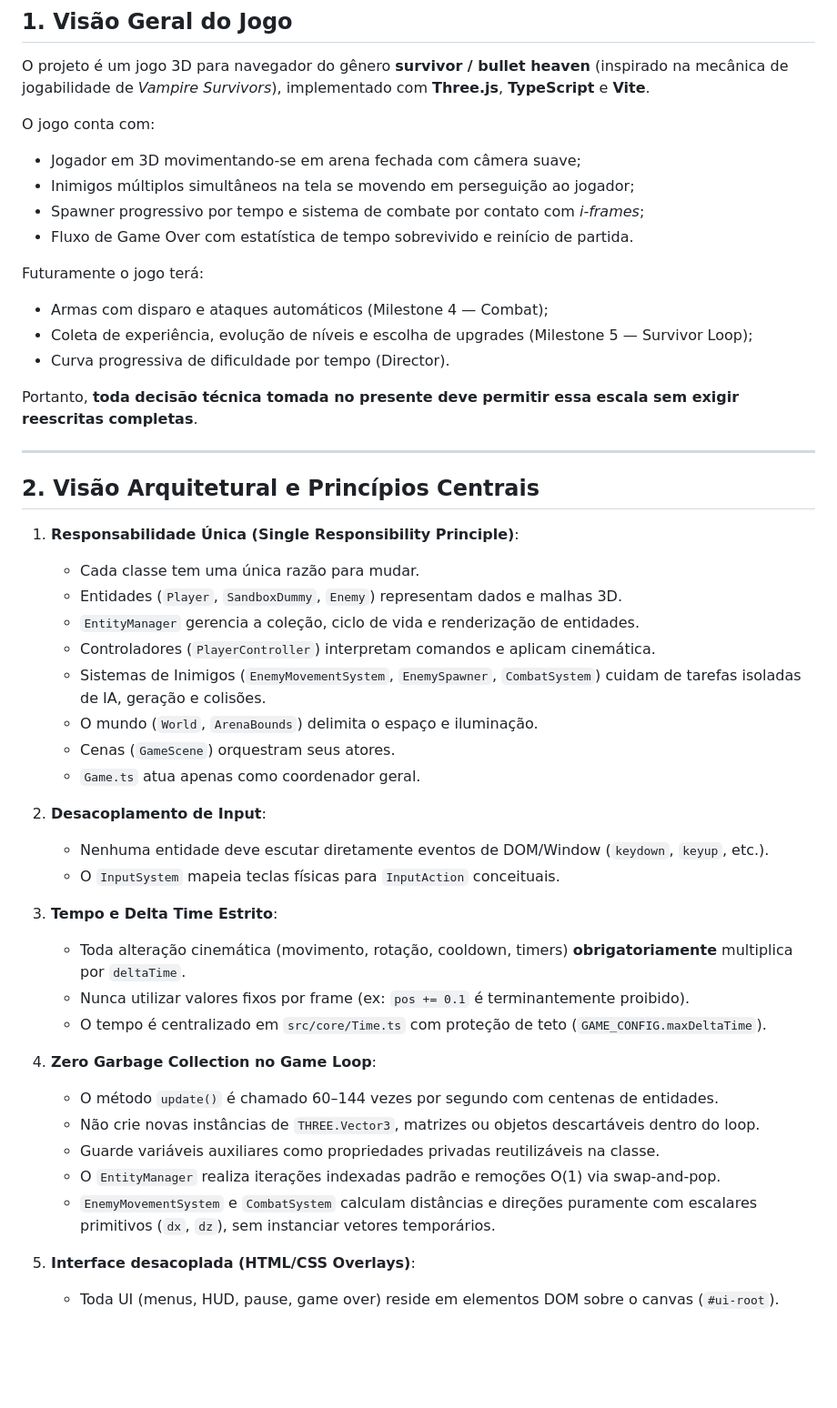
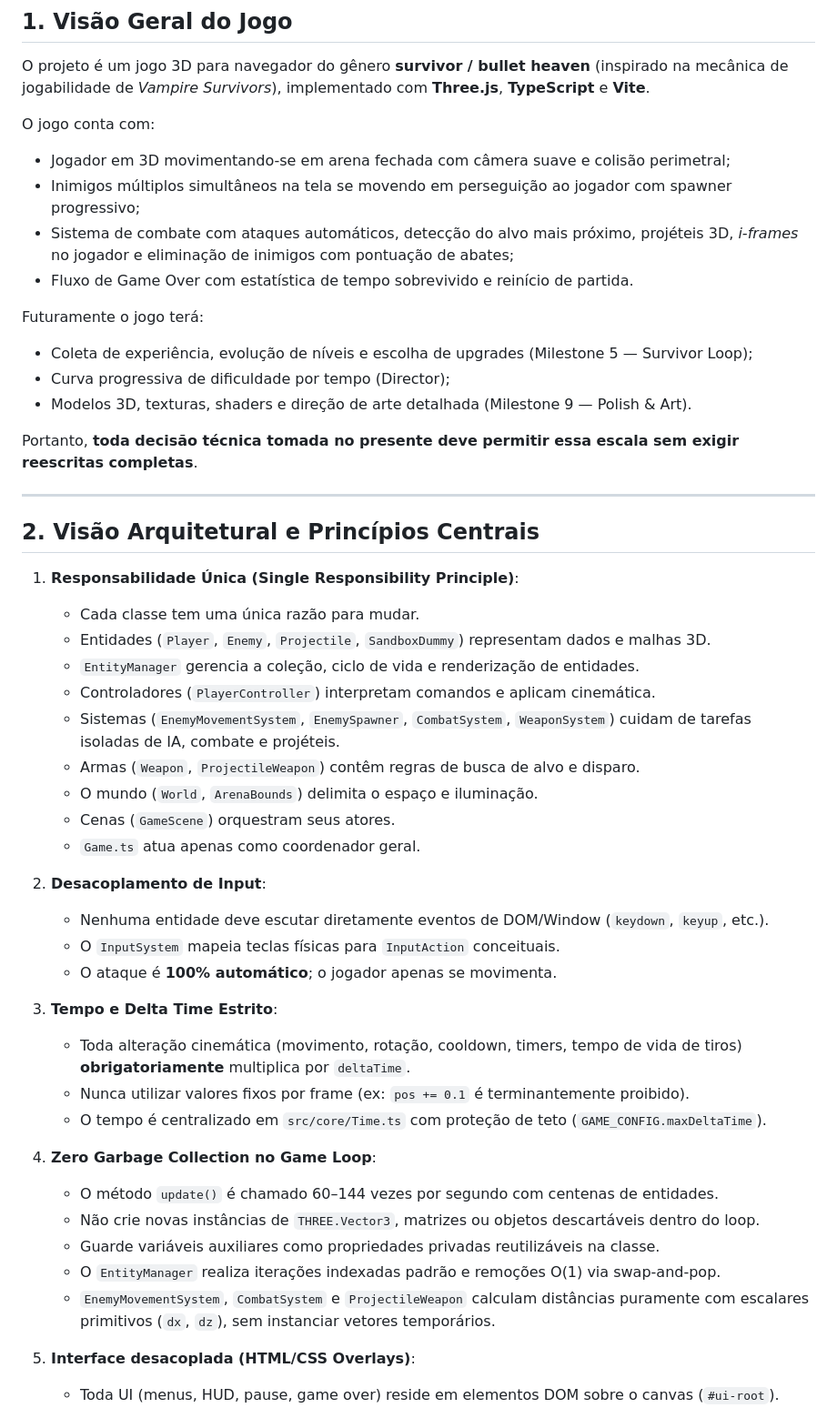
Before and after one commit to luizihara/browser-game, a Markdown page: AGENTS.md, the part around one of its changes. Shown at 91% size. Rendered like a GitHub page; blank space fills up the shorter version.

```diff
--- a/AGENTS.md
+++ b/AGENTS.md
@@ -9,15 +9,15 @@ Este documento serve como referência técnica e guia de conduta para qualquer a
 O projeto é um jogo 3D para navegador do gênero **survivor / bullet heaven** (inspirado na mecânica de jogabilidade de *Vampire Survivors*), implementado com **Three.js**, **TypeScript** e **Vite**.
 
 O jogo conta com:
-- Jogador em 3D movimentando-se em arena fechada com câmera suave;
-- Inimigos múltiplos simultâneos na tela se movendo em perseguição ao jogador;
-- Spawner progressivo por tempo e sistema de combate por contato com *i-frames*;
+- Jogador em 3D movimentando-se em arena fechada com câmera suave e colisão perimetral;
+- Inimigos múltiplos simultâneos na tela se movendo em perseguição ao jogador com spawner progressivo;
+- Sistema de combate com ataques automáticos, detecção do alvo mais próximo, projéteis 3D, *i-frames* no jogador e eliminação de inimigos com pontuação de abates;
 - Fluxo de Game Over com estatística de tempo sobrevivido e reinício de partida.
 
 Futuramente o jogo terá:
-- Armas com disparo e ataques automáticos (Milestone 4 — Combat);
 - Coleta de experiência, evolução de níveis e escolha de upgrades (Milestone 5 — Survivor Loop);
-- Curva progressiva de dificuldade por tempo (Director).
+- Curva progressiva de dificuldade por tempo (Director);
+- Modelos 3D, texturas, shaders e direção de arte detalhada (Milestone 9 — Polish & Art).
 
 Portanto, **toda decisão técnica tomada no presente deve permitir essa escala sem exigir reescritas completas**.
 
@@ -27,10 +27,11 @@ Portanto, **toda decisão técnica tomada no presente deve permitir essa escala
 
 1. **Responsabilidade Única (Single Responsibility Principle)**:
    - Cada classe tem uma única razão para mudar.
-   - Entidades (`Player`, `SandboxDummy`, `Enemy`) representam dados e malhas 3D.
+   - Entidades (`Player`, `Enemy`, `Projectile`, `SandboxDummy`) representam dados e malhas 3D.
    - `EntityManager` gerencia a coleção, ciclo de vida e renderização de entidades.
    - Controladores (`PlayerController`) interpretam comandos e aplicam cinemática.
-   - Sistemas de Inimigos (`EnemyMovementSystem`, `EnemySpawner`, `CombatSystem`) cuidam de tarefas isoladas de IA, geração e colisões.
+   - Sistemas (`EnemyMovementSystem`, `EnemySpawner`, `CombatSystem`, `WeaponSystem`) cuidam de tarefas isoladas de IA, combate e projéteis.
+   - Armas (`Weapon`, `ProjectileWeapon`) contêm regras de busca de alvo e disparo.
    - O mundo (`World`, `ArenaBounds`) delimita o espaço e iluminação.
    - Cenas (`GameScene`) orquestram seus atores.
    - `Game.ts` atua apenas como coordenador geral.
@@ -38,9 +39,10 @@ Portanto, **toda decisão técnica tomada no presente deve permitir essa escala
 2. **Desacoplamento de Input**:
    - Nenhuma entidade deve escutar diretamente eventos de DOM/Window (`keydown`, `keyup`, etc.).
    - O `InputSystem` mapeia teclas físicas para `InputAction` conceituais.
+   - O ataque é **100% automático**; o jogador apenas se movimenta.
 
 3. **Tempo e Delta Time Estrito**:
-   - Toda alteração cinemática (movimento, rotação, cooldown, timers) **obrigatoriamente** multiplica por `deltaTime`.
+   - Toda alteração cinemática (movimento, rotação, cooldown, timers, tempo de vida de tiros) **obrigatoriamente** multiplica por `deltaTime`.
    - Nunca utilizar valores fixos por frame (ex: `pos += 0.1` é terminantemente proibido).
    - O tempo é centralizado em `src/core/Time.ts` com proteção de teto (`GAME_CONFIG.maxDeltaTime`).
 
@@ -49,7 +51,7 @@ Portanto, **toda decisão técnica tomada no presente deve permitir essa escala
    - Não crie novas instâncias de `THREE.Vector3`, matrizes ou objetos descartáveis dentro do loop.
    - Guarde variáveis auxiliares como propriedades privadas reutilizáveis na classe.
    - O `EntityManager` realiza iterações indexadas padrão e remoções O(1) via swap-and-pop.
-   - `EnemyMovementSystem` e `CombatSystem` calculam distâncias e direções puramente com escalares primitivos (`dx`, `dz`), sem instanciar vetores temporários.
+   - `EnemyMovementSystem`, `CombatSystem` e `ProjectileWeapon` calculam distâncias puramente com escalares primitivos (`dx`, `dz`), sem instanciar vetores temporários.
 
 5. **Interface desacoplada (HTML/CSS Overlays)**:
    - Toda UI (menus, HUD, pause, game over) reside em elementos DOM sobre o canvas (`#ui-root`).
```
Also changed, not shown: other parts of AGENTS.md (+4 -3 lines), README.md (+28 -12 lines).
